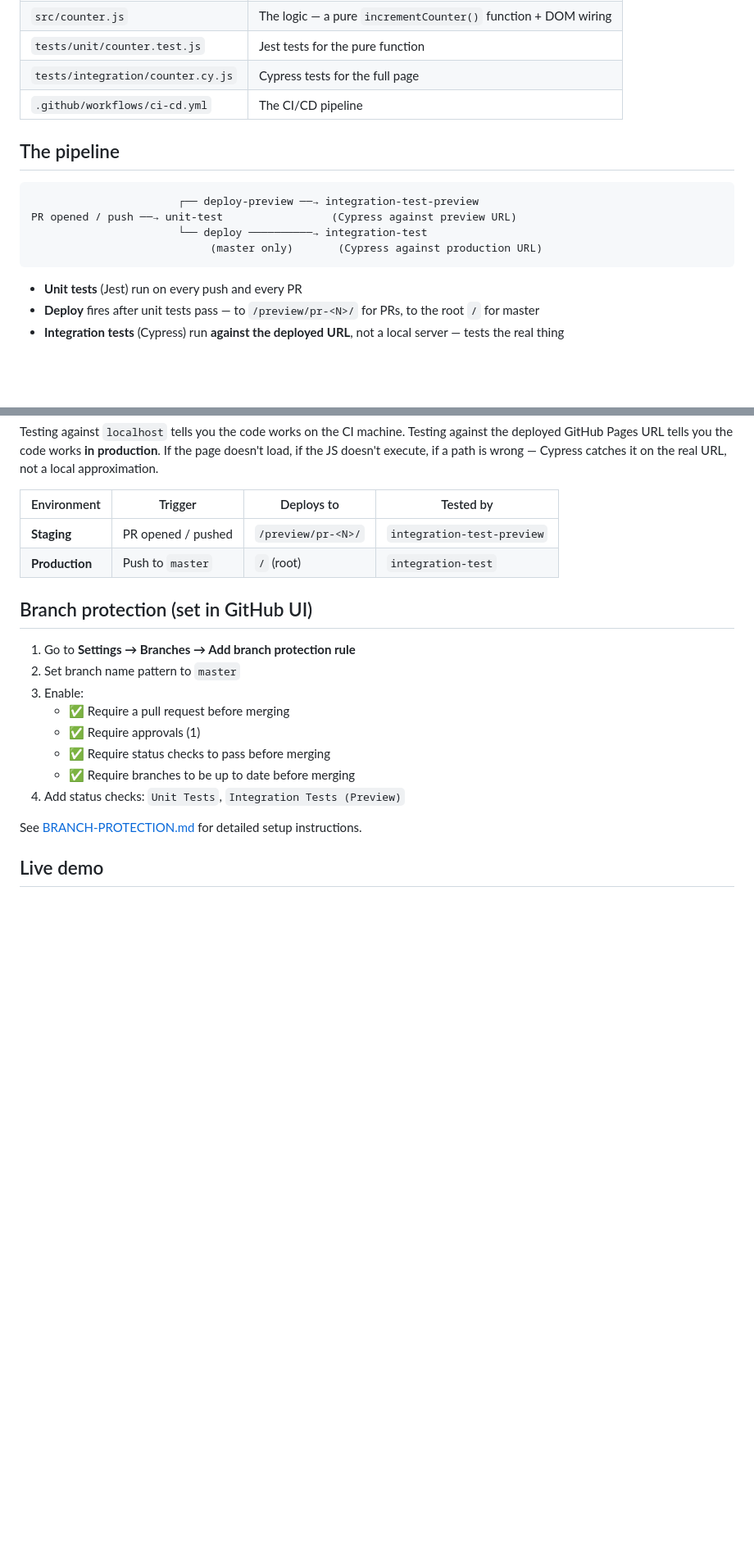
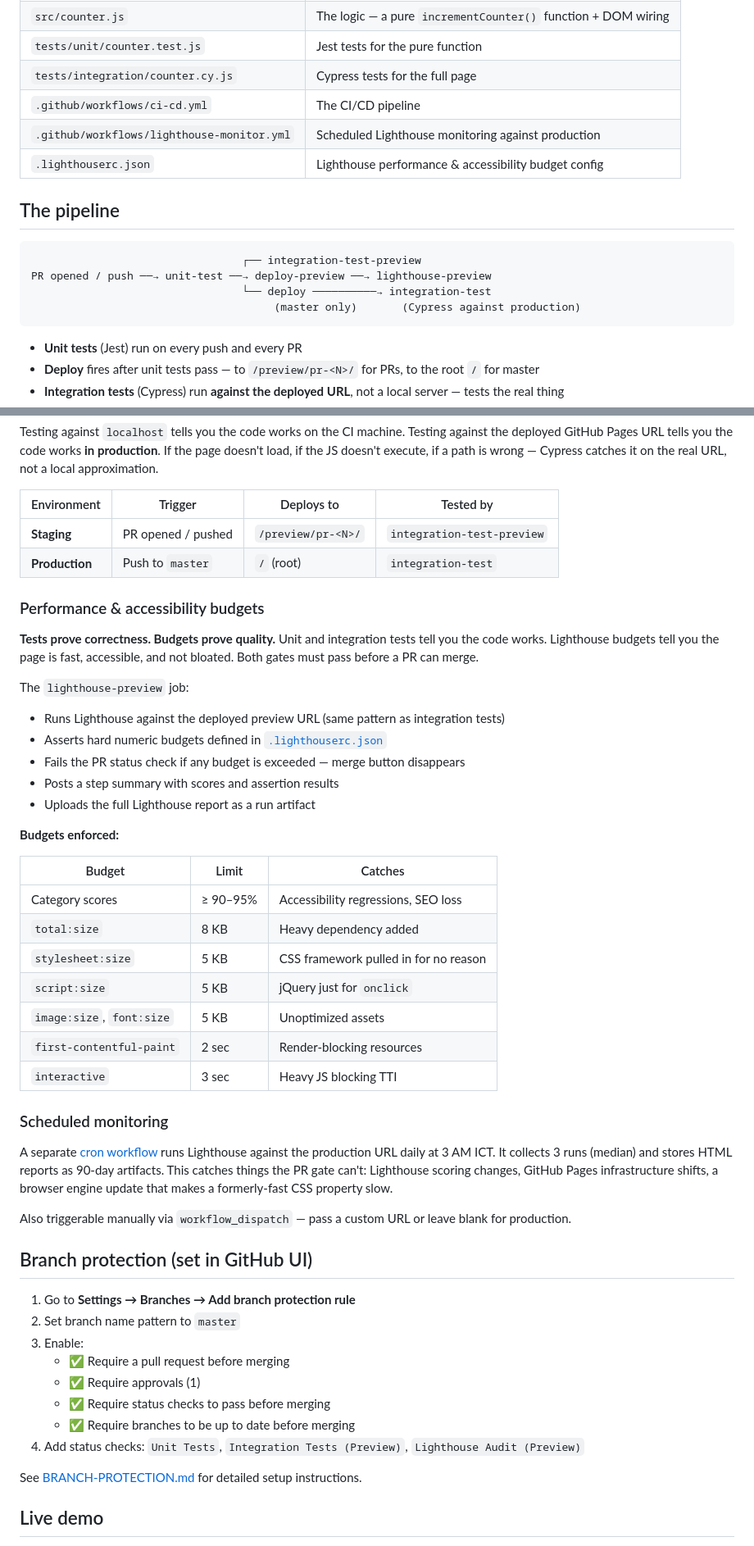
Before and after one commit to mainguychinhnhan2010-svg/sample-ci-cd, a Markdown page: README.md, 2 parts joined by grey strips. Shown at 82% size. GitHub-like rendering; blank space fills up the shorter version.

Commit message:
@ docs: add Lighthouse CI budget gate + monitoring to README
- New Performance & accessibility budgets section with budget table
- New Scheduled monitoring section (cron + workflow_dispatch)
- Updated pipeline diagram to include lighthouse-preview job
- Updated How it works table with .lighthouserc.json and monitor
  workflow entries
- Updated branch protection check list to include Lighthouse Audit
- Added npm run lhci to Local development section
@

````diff
--- a/README.md
+++ b/README.md
@@ -54,14 +58,16 @@ This catches broken unit tests on your machine, before they even reach CI.
 | `tests/unit/counter.test.js` | Jest tests for the pure function |
 | `tests/integration/counter.cy.js` | Cypress tests for the full page |
 | `.github/workflows/ci-cd.yml` | The CI/CD pipeline |
+| `.github/workflows/lighthouse-monitor.yml` | Scheduled Lighthouse monitoring against production |
+| `.lighthouserc.json` | Lighthouse performance & accessibility budget config |
 
 ## The pipeline
 
 ```
-                       ┌── deploy-preview ──→ integration-test-preview
-PR opened / push ──→ unit-test                 (Cypress against preview URL)
-                       └── deploy ──────────→ integration-test
-                            (master only)       (Cypress against production URL)
+                                 ┌── integration-test-preview
+PR opened / push ──→ unit-test ──→ deploy-preview ──→ lighthouse-preview
+                                 └── deploy ──────────→ integration-test
+                                      (master only)       (Cypress against production)
 ```
 
 - **Unit tests** (Jest) run on every push and every PR
@@ -79,6 +85,36 @@ Testing against `localhost` tells you the code works on the CI machine. Testing
 | **Staging** | PR opened / pushed | `/preview/pr-<N>/` | `integration-test-preview` |
 | **Production** | Push to `master` | `/` (root) | `integration-test` |
 
+### Performance & accessibility budgets
+
+**Tests prove correctness. Budgets prove quality.** Unit and integration tests tell you the code works. Lighthouse budgets tell you the page is fast, accessible, and not bloated. Both gates must pass before a PR can merge.
+
+The `lighthouse-preview` job:
+
+- Runs Lighthouse against the deployed preview URL (same pattern as integration tests)
+- Asserts hard numeric budgets defined in [`.lighthouserc.json`](.lighthouserc.json)
+- Fails the PR status check if any budget is exceeded — merge button disappears
+- Posts a step summary with scores and assertion results
+- Uploads the full Lighthouse report as a run artifact
+
+**Budgets enforced:**
+
+| Budget | Limit | Catches |
+|---|---|---|
+| Category scores | ≥ 90–95% | Accessibility regressions, SEO loss |
+| `total:size` | 8 KB | Heavy dependency added |
+| `stylesheet:size` | 5 KB | CSS framework pulled in for no reason |
+| `script:size` | 5 KB | jQuery just for `onclick` |
+| `image:size`, `font:size` | 5 KB | Unoptimized assets |
+| `first-contentful-paint` | 2 sec | Render-blocking resources |
+| `interactive` | 3 sec | Heavy JS blocking TTI |
+
+### Scheduled monitoring
+
+A separate [cron workflow](.github/workflows/lighthouse-monitor.yml) runs Lighthouse against the production URL daily at 3 AM ICT. It collects 3 runs (median) and stores HTML reports as 90-day artifacts. This catches things the PR gate can't: Lighthouse scoring changes, GitHub Pages infrastructure shifts, a browser engine update that makes a formerly-fast CSS property slow.
+
+Also triggerable manually via `workflow_dispatch` — pass a custom URL or leave blank for production.
+
 ## Branch protection (set in GitHub UI)
 
 1. Go to **Settings → Branches → Add branch protection rule**
@@ -88,7 +124,7 @@ Testing against `localhost` tells you the code works on the CI machine. Testing
    - ✅ Require approvals (1)
    - ✅ Require status checks to pass before merging
    - ✅ Require branches to be up to date before merging
-4. Add status checks: `Unit Tests`, `Integration Tests (Preview)`
+4. Add status checks: `Unit Tests`, `Integration Tests (Preview)`, `Lighthouse Audit (Preview)`
 
 See [BRANCH-PROTECTION.md](BRANCH-PROTECTION.md) for detailed setup instructions.
 
````
Also changed, not shown: other parts of README.md (+4 -0 lines).
